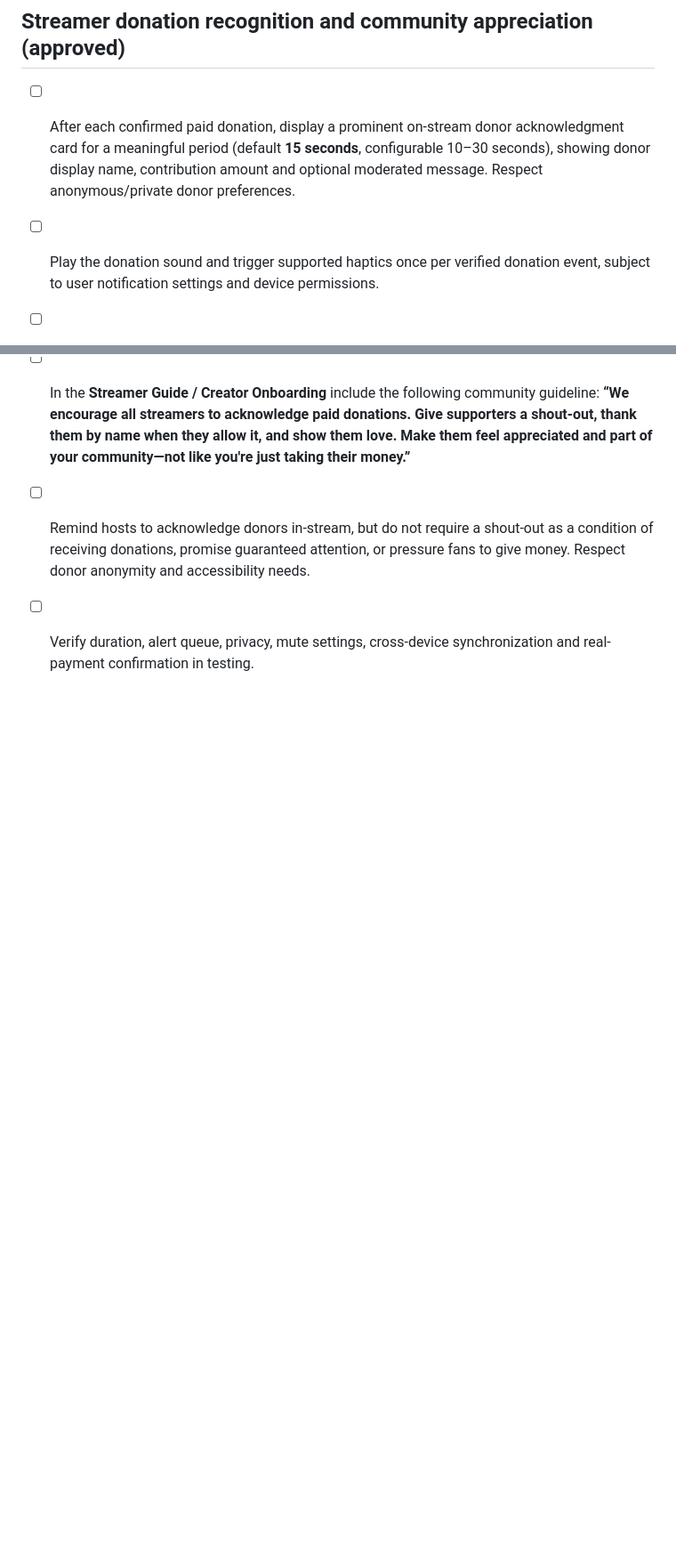
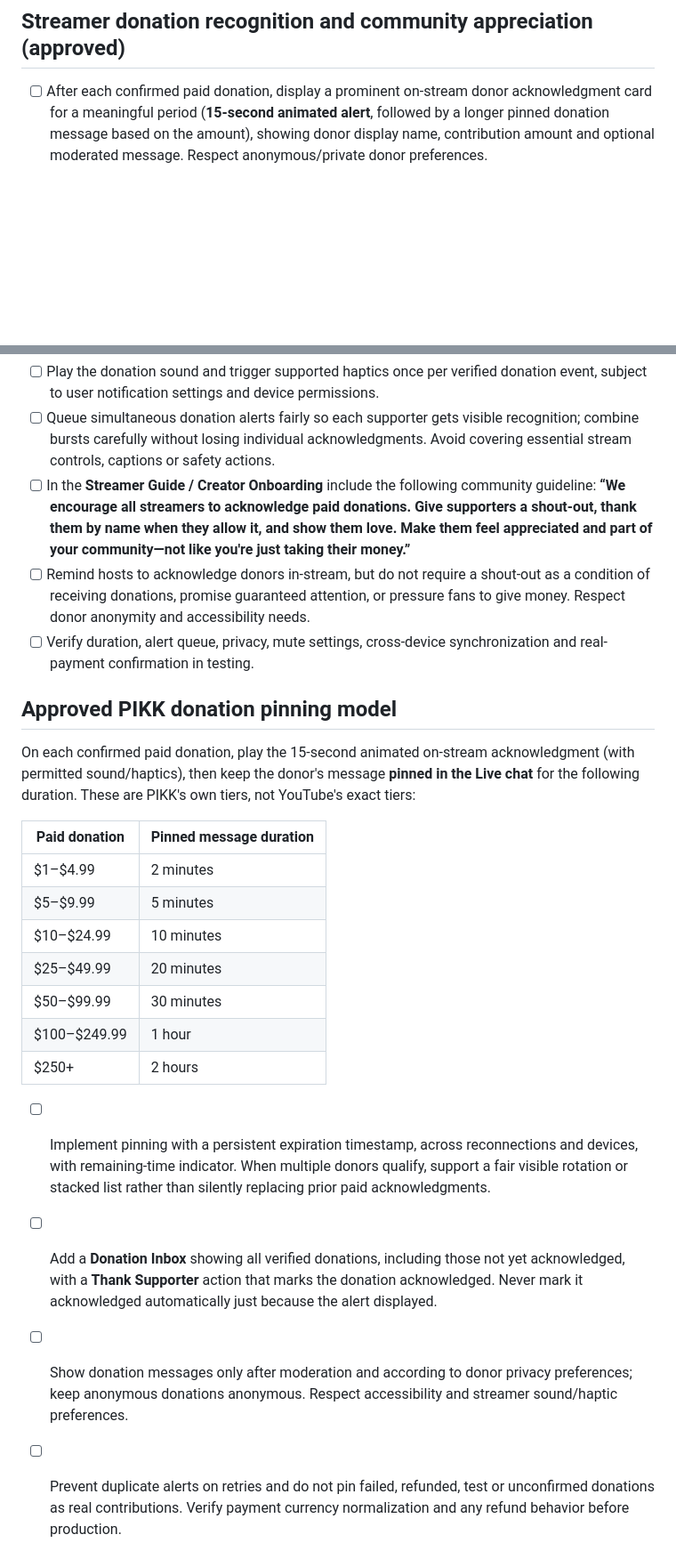
Before and after one commit to scrubdup/dbs-app, a Markdown page: docs/PIKK_LIVE_IMPLEMENTATION_BACKLOG.md, 2 parts joined by grey strips. Shown at 89% size. Drawn GitHub-style; blank space fills up the shorter version.

Commit message:
Approve tiered pinned donation messages and streamer acknowledgment inbox

```diff
--- a/docs/PIKK_LIVE_IMPLEMENTATION_BACKLOG.md
+++ b/docs/PIKK_LIVE_IMPLEMENTATION_BACKLOG.md
@@ -65,9 +65,27 @@ Existing Live daily-goal and gift controls are **TEST MODE/demo**; they do not e
 - [ ] Deduplicate events across reconnections/devices; test sound/haptic behavior on iOS, Android and desktop. Never promise vibration where the platform disallows it.
 
 ## Streamer donation recognition and community appreciation (approved)
-- [ ] After each confirmed paid donation, display a prominent on-stream donor acknowledgment card for a meaningful period (default **15 seconds**, configurable 10–30 seconds), showing donor display name, contribution amount and optional moderated message. Respect anonymous/private donor preferences.
+- [ ] After each confirmed paid donation, display a prominent on-stream donor acknowledgment card for a meaningful period (**15-second animated alert**, followed by a longer pinned donation message based on the amount), showing donor display name, contribution amount and optional moderated message. Respect anonymous/private donor preferences.
 - [ ] Play the donation sound and trigger supported haptics once per verified donation event, subject to user notification settings and device permissions.
 - [ ] Queue simultaneous donation alerts fairly so each supporter gets visible recognition; combine bursts carefully without losing individual acknowledgments. Avoid covering essential stream controls, captions or safety actions.
 - [ ] In the **Streamer Guide / Creator Onboarding** include the following community guideline: **“We encourage all streamers to acknowledge paid donations. Give supporters a shout-out, thank them by name when they allow it, and show them love. Make them feel appreciated and part of your community—not like you're just taking their money.”**
 - [ ] Remind hosts to acknowledge donors in-stream, but do not require a shout-out as a condition of receiving donations, promise guaranteed attention, or pressure fans to give money. Respect donor anonymity and accessibility needs.
 - [ ] Verify duration, alert queue, privacy, mute settings, cross-device synchronization and real-payment confirmation in testing.
+
+## Approved PIKK donation pinning model
+On each confirmed paid donation, play the 15-second animated on-stream acknowledgment (with permitted sound/haptics), then keep the donor's message **pinned in the Live chat** for the following duration. These are PIKK's own tiers, not YouTube's exact tiers:
+
+| Paid donation | Pinned message duration |
+|---|---|
+| $1–$4.99 | 2 minutes |
+| $5–$9.99 | 5 minutes |
+| $10–$24.99 | 10 minutes |
+| $25–$49.99 | 20 minutes |
+| $50–$99.99 | 30 minutes |
+| $100–$249.99 | 1 hour |
+| $250+ | 2 hours |
+
+- [ ] Implement pinning with a persistent expiration timestamp, across reconnections and devices, with remaining-time indicator. When multiple donors qualify, support a fair visible rotation or stacked list rather than silently replacing prior paid acknowledgments.
+- [ ] Add a **Donation Inbox** showing all verified donations, including those not yet acknowledged, with a **Thank Supporter** action that marks the donation acknowledged. Never mark it acknowledged automatically just because the alert displayed.
+- [ ] Show donation messages only after moderation and according to donor privacy preferences; keep anonymous donations anonymous. Respect accessibility and streamer sound/haptic preferences.
+- [ ] Prevent duplicate alerts on retries and do not pin failed, refunded, test or unconfirmed donations as real contributions. Verify payment currency normalization and any refund behavior before production.
```
